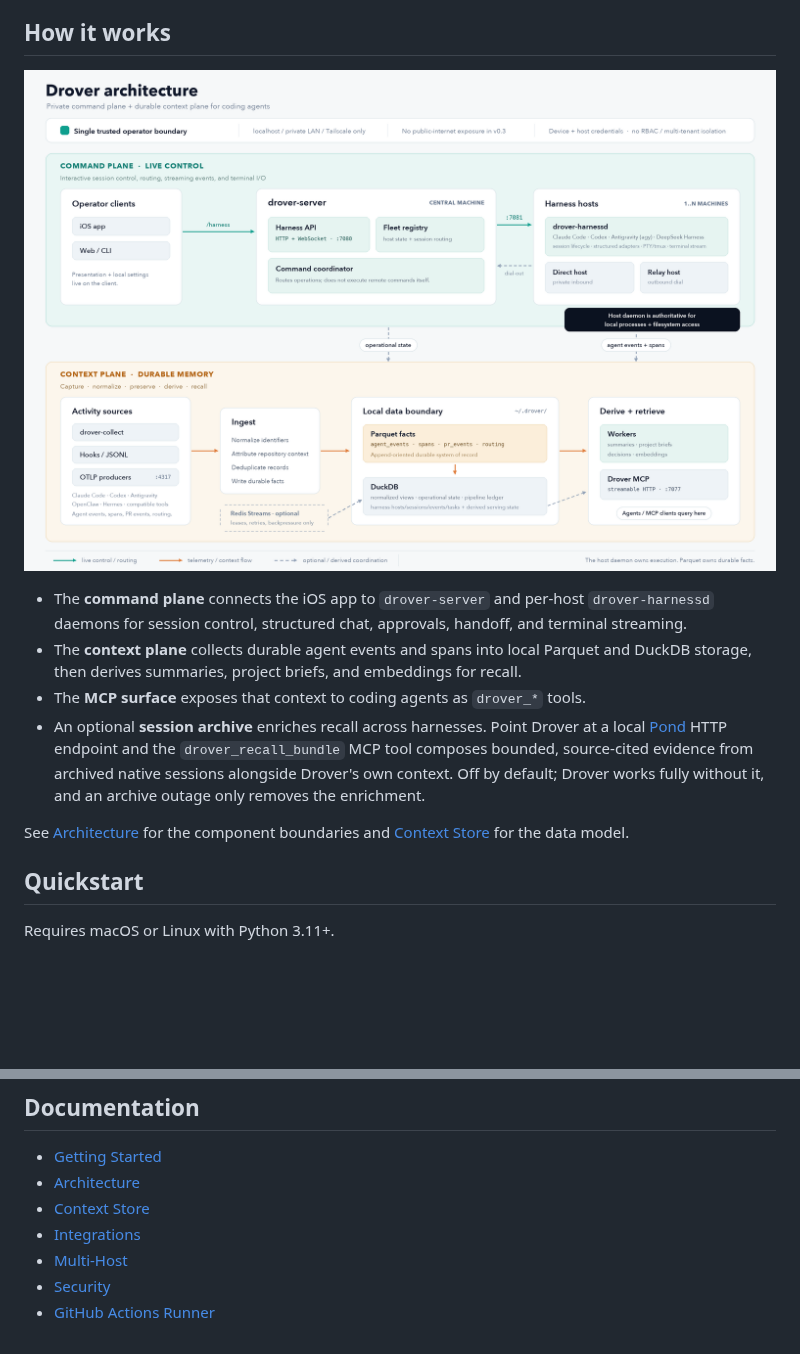
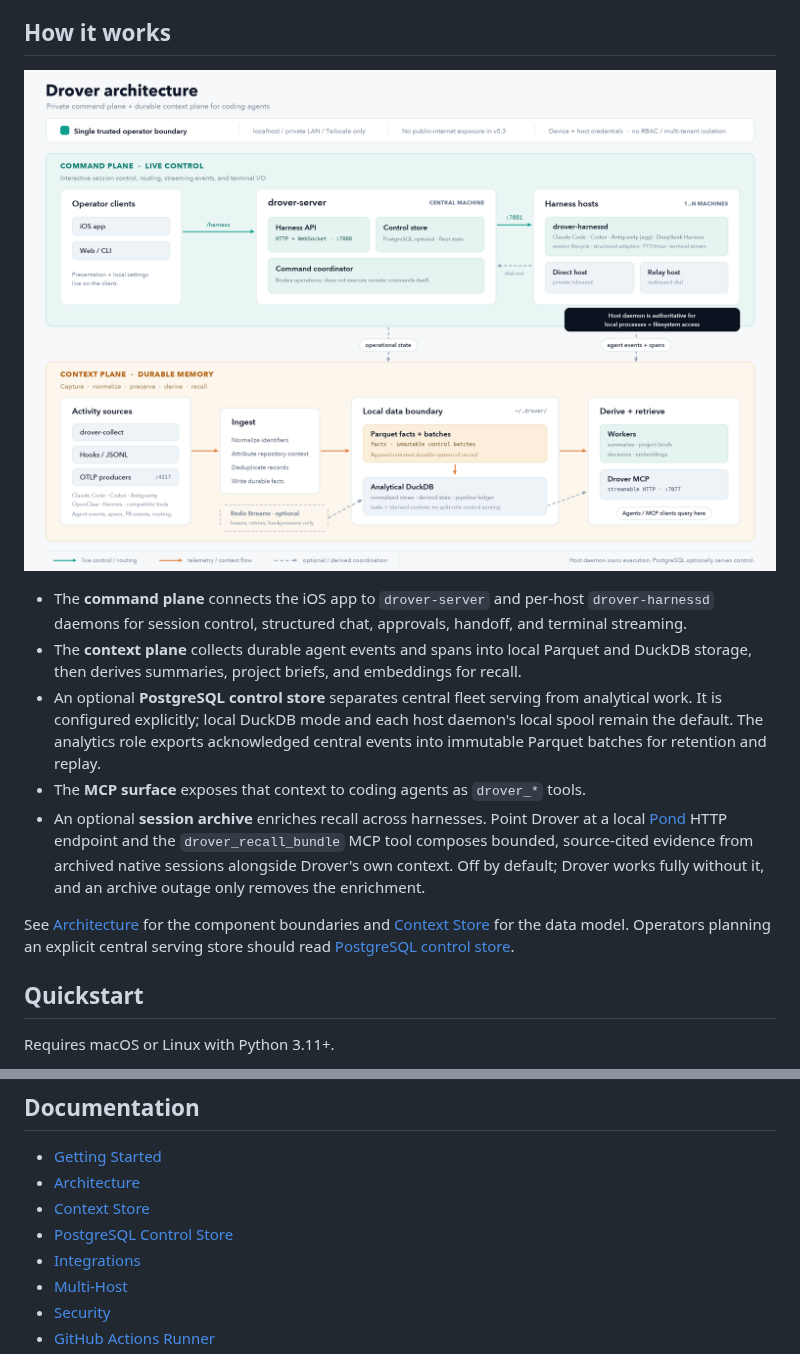
Before and after one commit to arniesaha/drover, a Markdown page: README.md, 2 parts joined by grey strips. Drawn GitHub-style; pictures changed too: docs/drover-architecture.png; blank space fills up the shorter version.

Commit message:
docs: validate PostgreSQL control plane

```diff
--- a/README.md
+++ b/README.md
@@ -44,6 +44,11 @@ Analytics expands provider-reported quota windows and usage distributions.
 - The **context plane** collects durable agent events and spans into local
   Parquet and DuckDB storage, then derives summaries, project briefs, and
   embeddings for recall.
+- An optional **PostgreSQL control store** separates central fleet serving from
+  analytical work. It is configured explicitly; local DuckDB mode and each
+  host daemon's local spool remain the default. The analytics role exports
+  acknowledged central events into immutable Parquet batches for retention and
+  replay.
 - The **MCP surface** exposes that context to coding agents as `drover_*` tools.
 - An optional **session archive** enriches recall across harnesses. Point
   Drover at a local [Pond](https://github.com/tenequm/pond) HTTP endpoint and
@@ -53,7 +58,8 @@ Analytics expands provider-reported quota windows and usage distributions.
   the enrichment.
 
 See [Architecture](docs/architecture.md) for the component boundaries and
-[Context Store](docs/context-store.md) for the data model.
+[Context Store](docs/context-store.md) for the data model. Operators planning
+an explicit central serving store should read [PostgreSQL control store](docs/postgresql-control-store.md).
 
 ## Quickstart
 
@@ -232,6 +238,7 @@ device signing, and server configuration.
 - [Getting Started](docs/getting-started.md)
 - [Architecture](docs/architecture.md)
 - [Context Store](docs/context-store.md)
+- [PostgreSQL Control Store](docs/postgresql-control-store.md)
 - [Integrations](docs/integrations.md)
 - [Multi-Host](docs/multi-host.md)
 - [Security](docs/security.md)
```
Also changed, not shown: docs/architecture.md (+48 -3 lines), docs/context-store.md (+39 -4 lines), docs/postgresql-control-store.md (added, +218 -0 lines), 5 other files.
